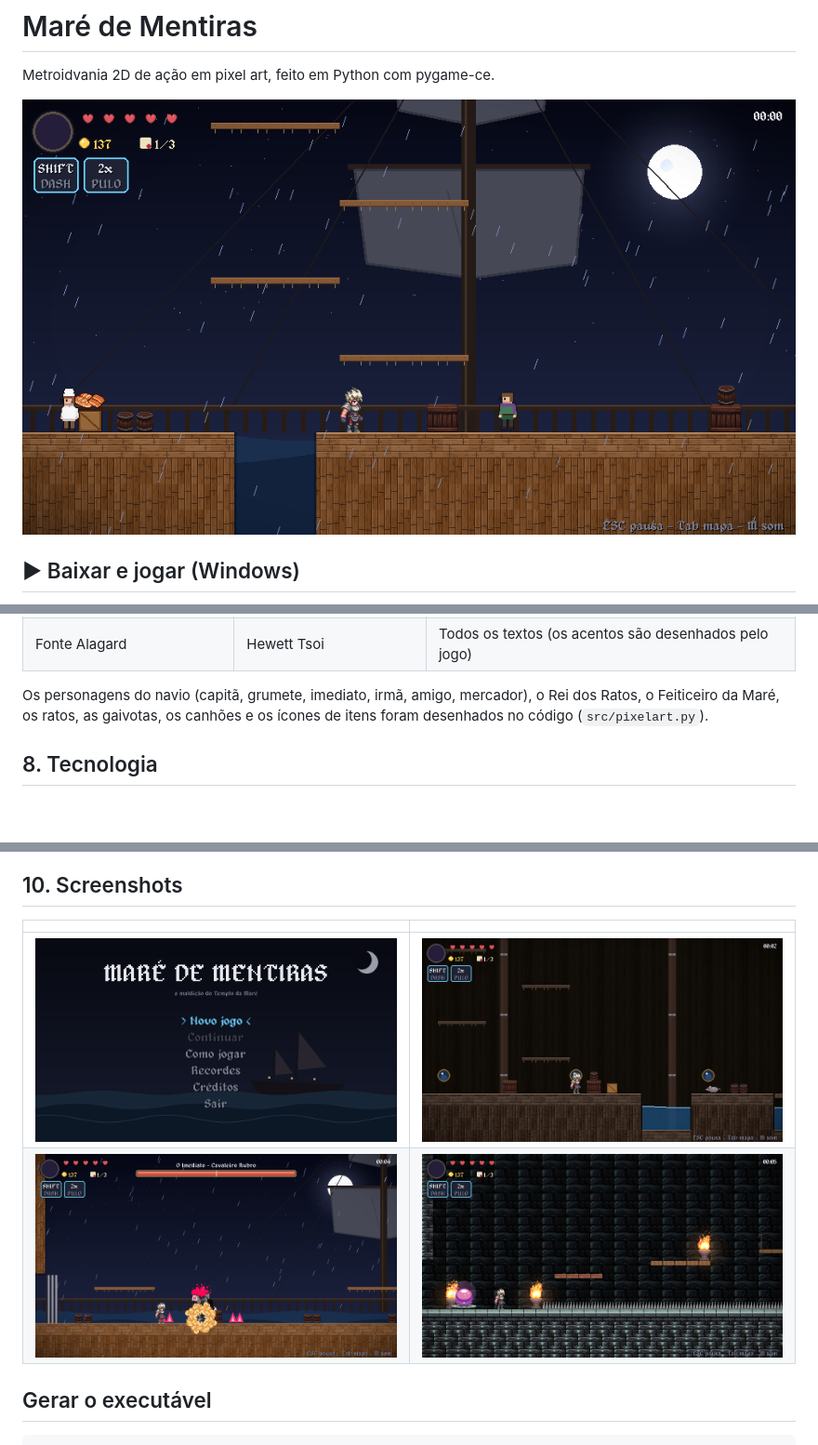
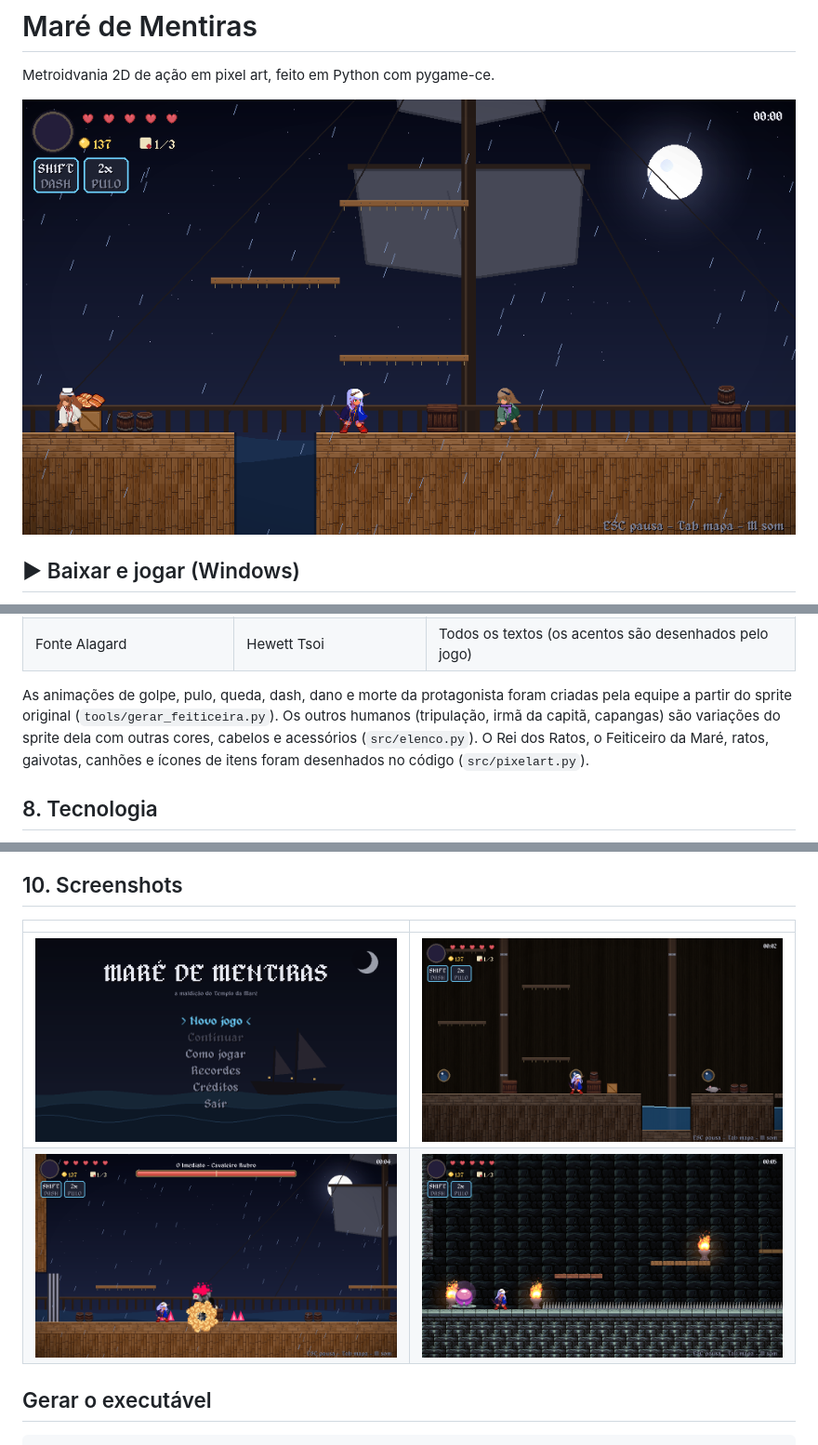
Before and after one commit to GabrielLima2006/JogoA3, a Markdown page: README.md, 3 parts joined by grey strips. Shown at 93% size. Rendered like a GitHub page; pictures changed too: docs/screenshots/chefe_cavaleiro.png, docs/screenshots/conves.png, docs/screenshots/porao.png; blank space fills up the shorter version.

```diff
--- a/README.md
+++ b/README.md
@@ -119,9 +131,10 @@ Todos os assets de terceiros são gratuitos. Autor, link e licença de cada um e
 | Tiny Texture Pack 1 e 2 | Screaming Brain Studios (CC0) | Paredes de madeira do navio |
 | Fonte Alagard | Hewett Tsoi | Todos os textos (os acentos são desenhados pelo jogo) |
 
-Os personagens do navio (capitã, grumete, imediato, irmã, amigo, mercador), o Rei dos Ratos, o
-Feiticeiro da Maré, os ratos, as gaivotas, os canhões e os ícones de itens foram desenhados no código
-(`src/pixelart.py`).
+As animações de golpe, pulo, queda, dash, dano e morte da protagonista foram criadas pela equipe a partir
+do sprite original (`tools/gerar_feiticeira.py`). Os outros humanos (tripulação, irmã da capitã, capangas)
+são variações do sprite dela com outras cores, cabelos e acessórios (`src/elenco.py`). O Rei dos Ratos, o
+Feiticeiro da Maré, ratos, gaivotas, canhões e ícones de itens foram desenhados no código (`src/pixelart.py`).
 
 ## 8. Tecnologia
 
```
Also changed, not shown: other parts of README.md (+15 -3 lines), docs/DESENVOLVIMENTO.md (added, +70 -0 lines), docs/HISTORIA.md (added, +114 -0 lines), docs/screenshots/ruinas.png, 5 other files.
